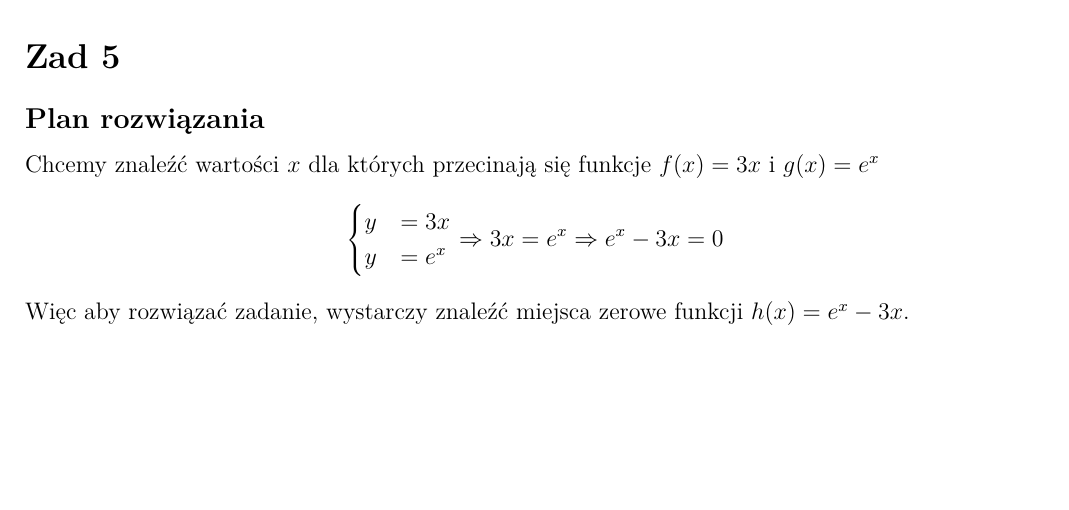
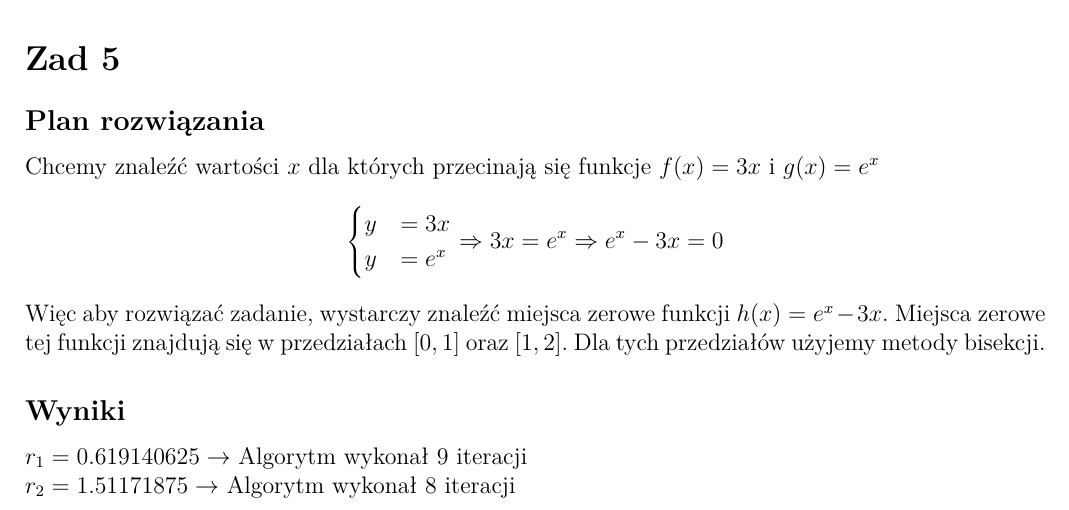
Before and after one commit to joelkojmapwr/scientific-computations-julia, a LaTeX document (l3/l3_sprawozdanie.tex): part of page 2 of 2, cut so that both start at the same text, the shorter picture padded with empty space. Compiled offline with pdfLaTeX.

Commit message:
ex5 ready

```diff
--- a/l3/l3_sprawozdanie.tex
+++ b/l3/l3_sprawozdanie.tex
@@ -86,4 +86,10 @@ Chcemy znaleźć wartości $x$ dla których przecinają się funkcje $f(x) = 3x$
     \Rightarrow 3x = e^x \Rightarrow e^x - 3x = 0
 \end{align*}
 Więc aby rozwiązać zadanie, wystarczy znaleźć miejsca zerowe funkcji $h(x) = e^x - 3x$.
+Miejsca zerowe tej funkcji znajdują się w przedziałach $[0, 1]$ oraz $[1, 2]$.
+Dla tych przedziałów użyjemy metody bisekcji.
+
+\subsection*{Wyniki}
+$r_1 = 0.619140625 \rightarrow $ Algorytm wykonał 9 iteracji \\
+$r_2 = 1.51171875 \rightarrow $ Algorytm wykonał 8 iteracji \\
 \end{document}
```
Also changed, not shown: 1 other file.
